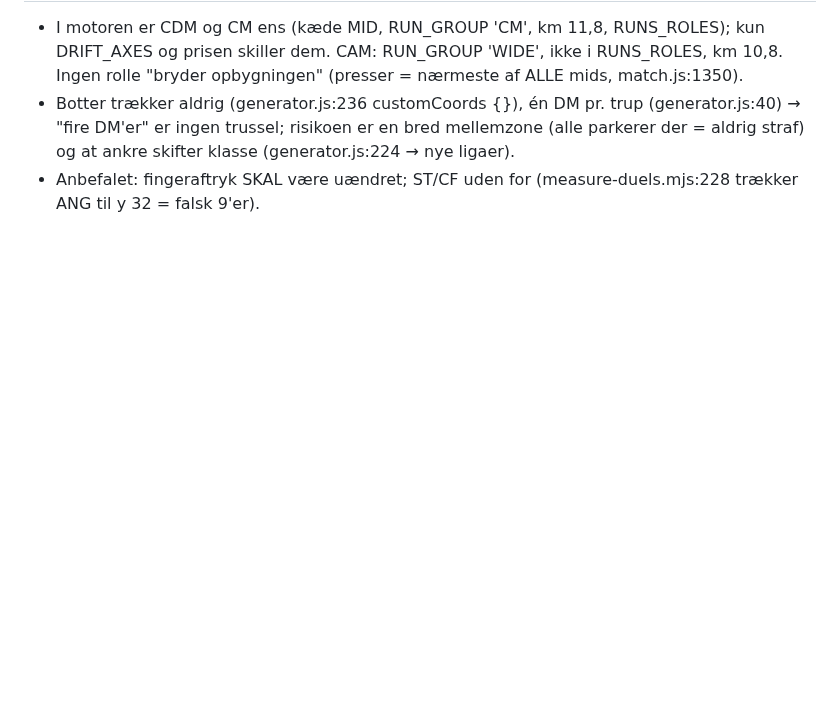
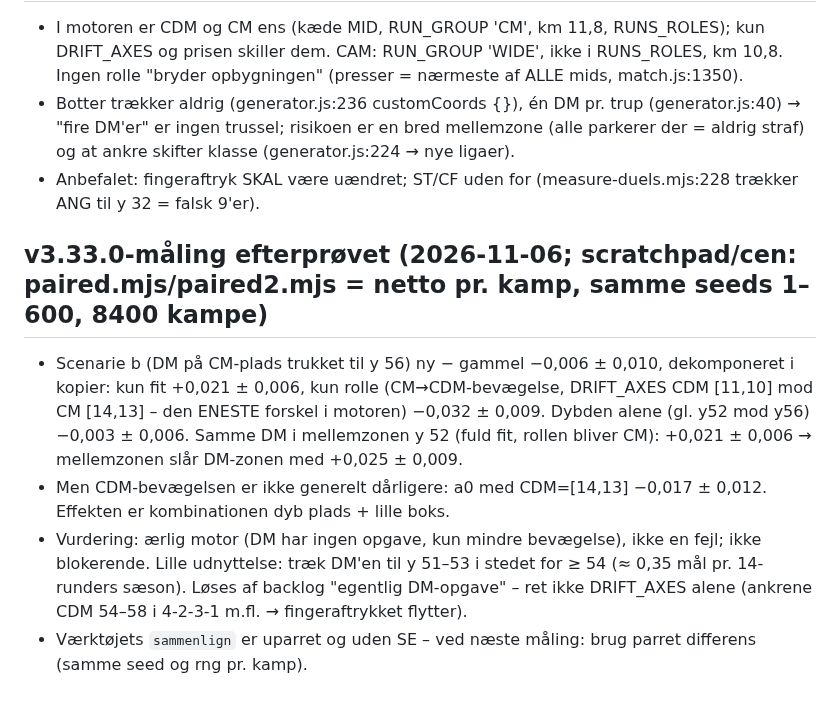
Before and after one commit to cvejleaa/TactiVAR, a Markdown page: .claude/agent-memory/spilfoerer-motor.md, the part around the change. Rendered like a GitHub page; blank space fills up the shorter version.

Commit message:
Spilfører motor og UI: hukommelse efter gennemgangen af v3.33.0
Claude-Session: https://claude.ai/code/session_01DSPZuWij7iGtScgENTjD9T

```diff
--- a/.claude/agent-memory/spilfoerer-motor.md
+++ b/.claude/agent-memory/spilfoerer-motor.md
@@ -50,3 +50,13 @@ fund der er rettet (så du ikke finder dem igen), hvad brugeren har valgt fra, o
 - Botter trækker aldrig (generator.js:236 customCoords {}), én DM pr. trup (generator.js:40) → "fire DM'er" er ingen trussel;
   risikoen er en bred mellemzone (alle parkerer der = aldrig straf) og at ankre skifter klasse (generator.js:224 → nye ligaer).
 - Anbefalet: fingeraftryk SKAL være uændret; ST/CF uden for (measure-duels.mjs:228 trækker ANG til y 32 = falsk 9'er).
+
+## v3.33.0-måling efterprøvet (2026-11-06; scratchpad/cen: paired.mjs/paired2.mjs = netto pr. kamp, samme seeds 1–600, 8400 kampe)
+- Scenarie b (DM på CM-plads trukket til y 56) ny − gammel −0,006 ± 0,010, dekomponeret i kopier: kun fit +0,021 ± 0,006, kun rolle
+  (CM→CDM-bevægelse, DRIFT_AXES CDM [11,10] mod CM [14,13] – den ENESTE forskel i motoren) −0,032 ± 0,009. Dybden alene (gl. y52 mod y56)
+  −0,003 ± 0,006. Samme DM i mellemzonen y 52 (fuld fit, rollen bliver CM): +0,021 ± 0,006 → mellemzonen slår DM-zonen med +0,025 ± 0,009.
+- Men CDM-bevægelsen er ikke generelt dårligere: a0 med CDM=[14,13] −0,017 ± 0,012. Effekten er kombinationen dyb plads + lille boks.
+- Vurdering: ærlig motor (DM har ingen opgave, kun mindre bevægelse), ikke en fejl; ikke blokerende. Lille udnyttelse: træk DM'en til
+  y 51–53 i stedet for ≥ 54 (≈ 0,35 mål pr. 14-runders sæson). Løses af backlog "egentlig DM-opgave" – ret ikke DRIFT_AXES alene
+  (ankrene CDM 54–58 i 4-2-3-1 m.fl. → fingeraftrykket flytter).
+- Værktøjets `sammenlign` er uparret og uden SE – ved næste måling: brug parret differens (samme seed og rng pr. kamp).
```
Also changed, not shown: .claude/agent-memory/spilfoerer-ui.md (+8 -0 lines).
